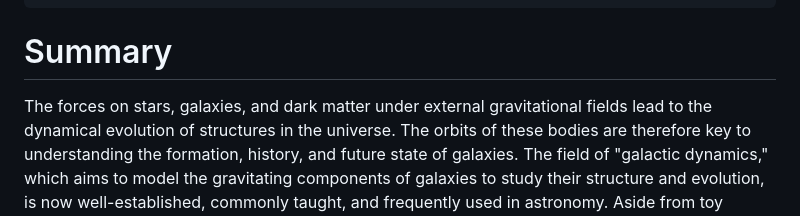
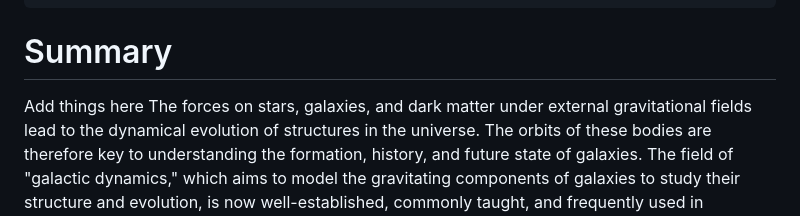
Before and after one commit to jarekbryk/maudr, a Markdown page: paper.md, the part around the change. Drawn GitHub-style.

Commit message:
Update paper.md
Just showing AM how it works

```diff
--- a/paper.md
+++ b/paper.md
@@ -32,7 +32,7 @@ bibliography: paper.bib
 ---
 
 # Summary
-
+Add things here
 The forces on stars, galaxies, and dark matter under external gravitational
 fields lead to the dynamical evolution of structures in the universe. The orbits
 of these bodies are therefore key to understanding the formation, history, and
```
